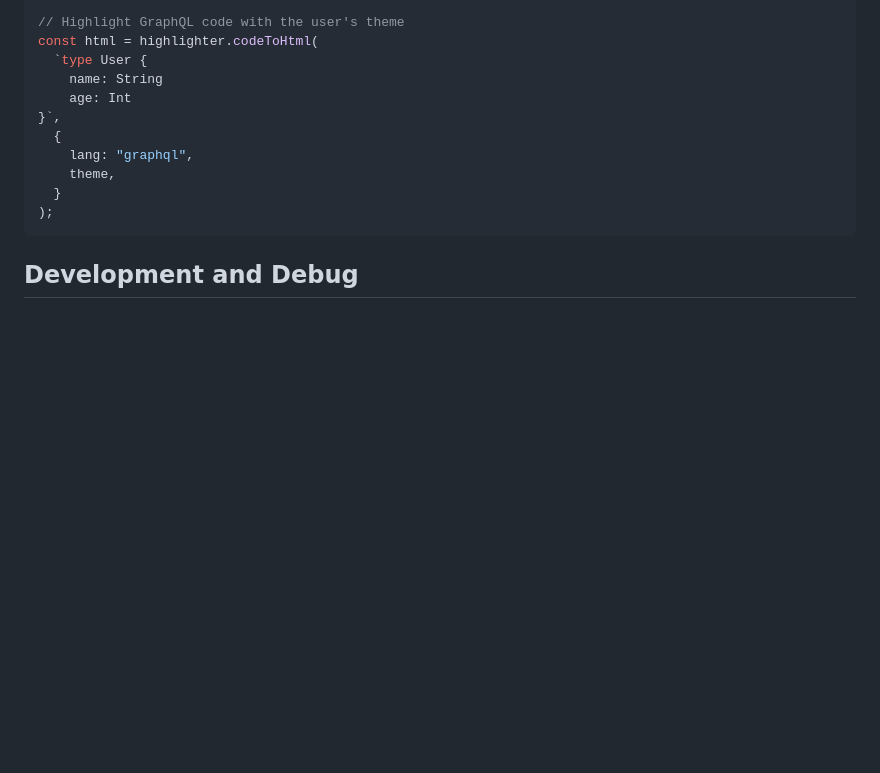
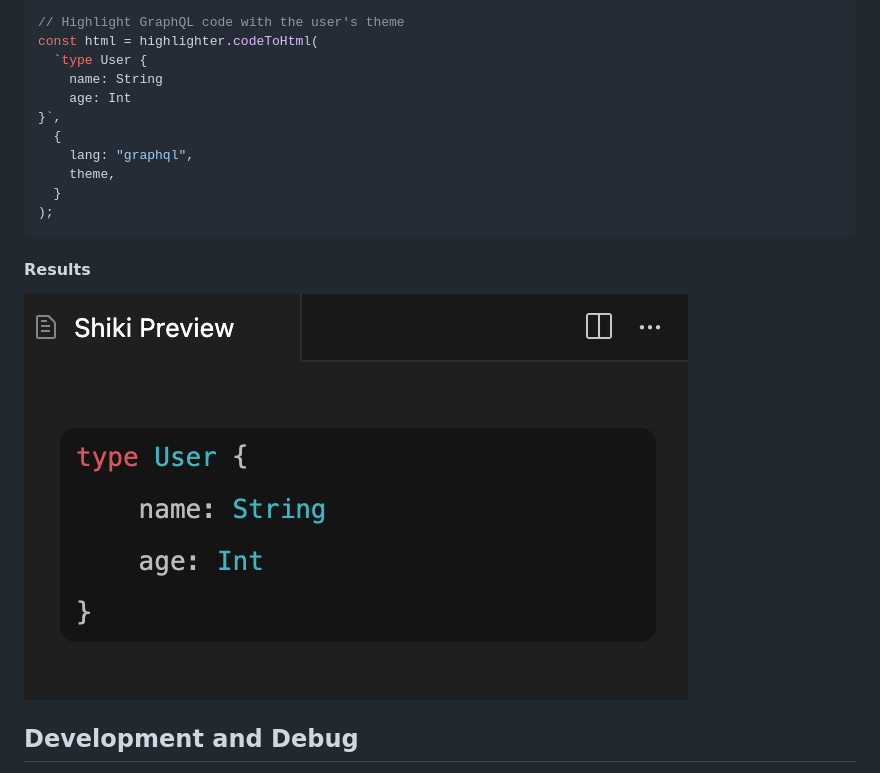
Before and after one commit to yoavbls/vscode-shiki-bridge, a Markdown page: README.md, the part around the change. Rendered like a GitHub page; pictures changed too: images/vscode-shiki-bridge.png (added); blank space fills up the shorter version.

````diff
--- a/README.md
+++ b/README.md
@@ -36,6 +36,10 @@ const html = highlighter.codeToHtml(
 );
 ```
 
+#### Results
+
+![VS Code Shiki Bridge Example](images/vscode-shiki-bridge.png)
+
 ## Development and Debug
 
 1. Open the project in VS Code / Cursor
````
Also changed, not shown: 2 other files.
